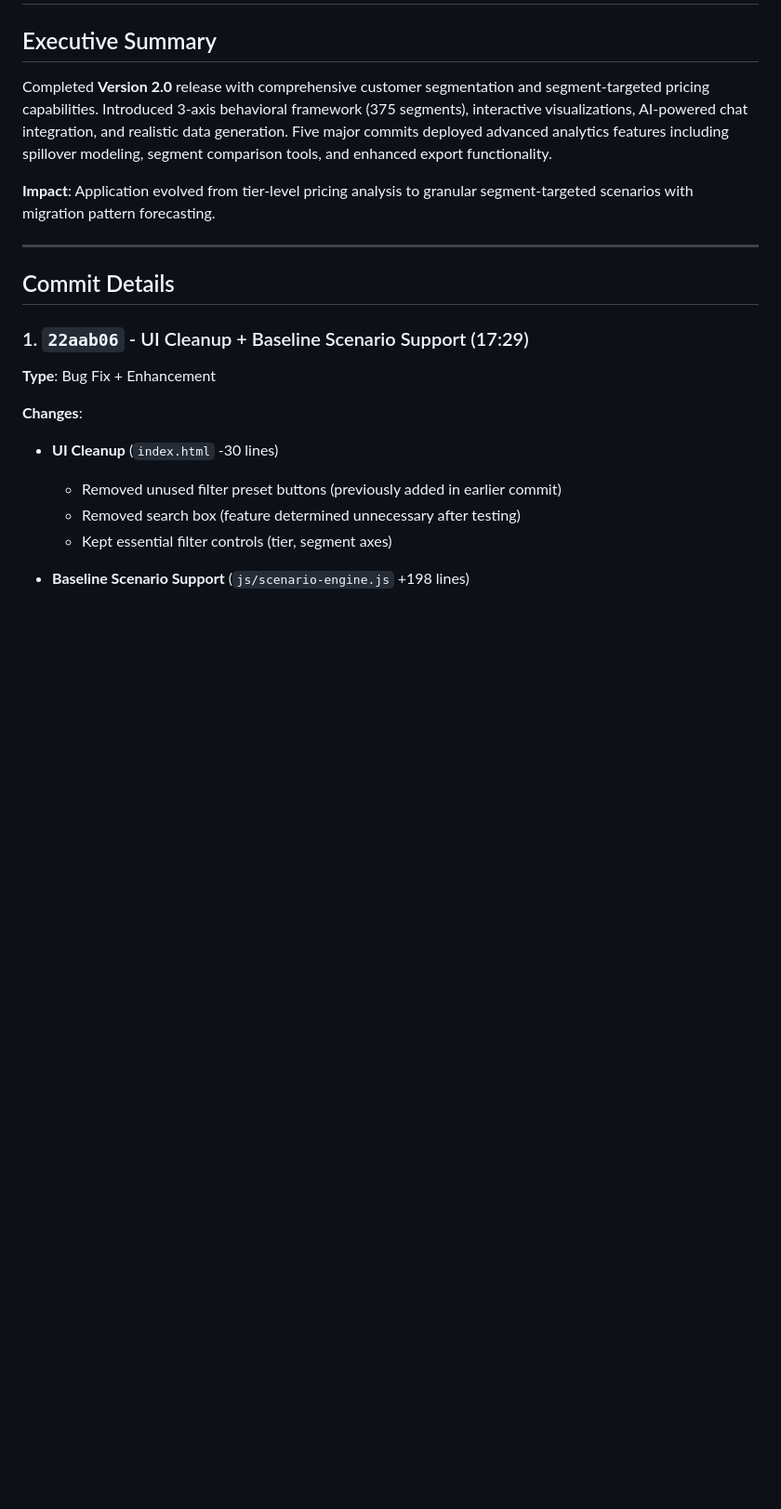
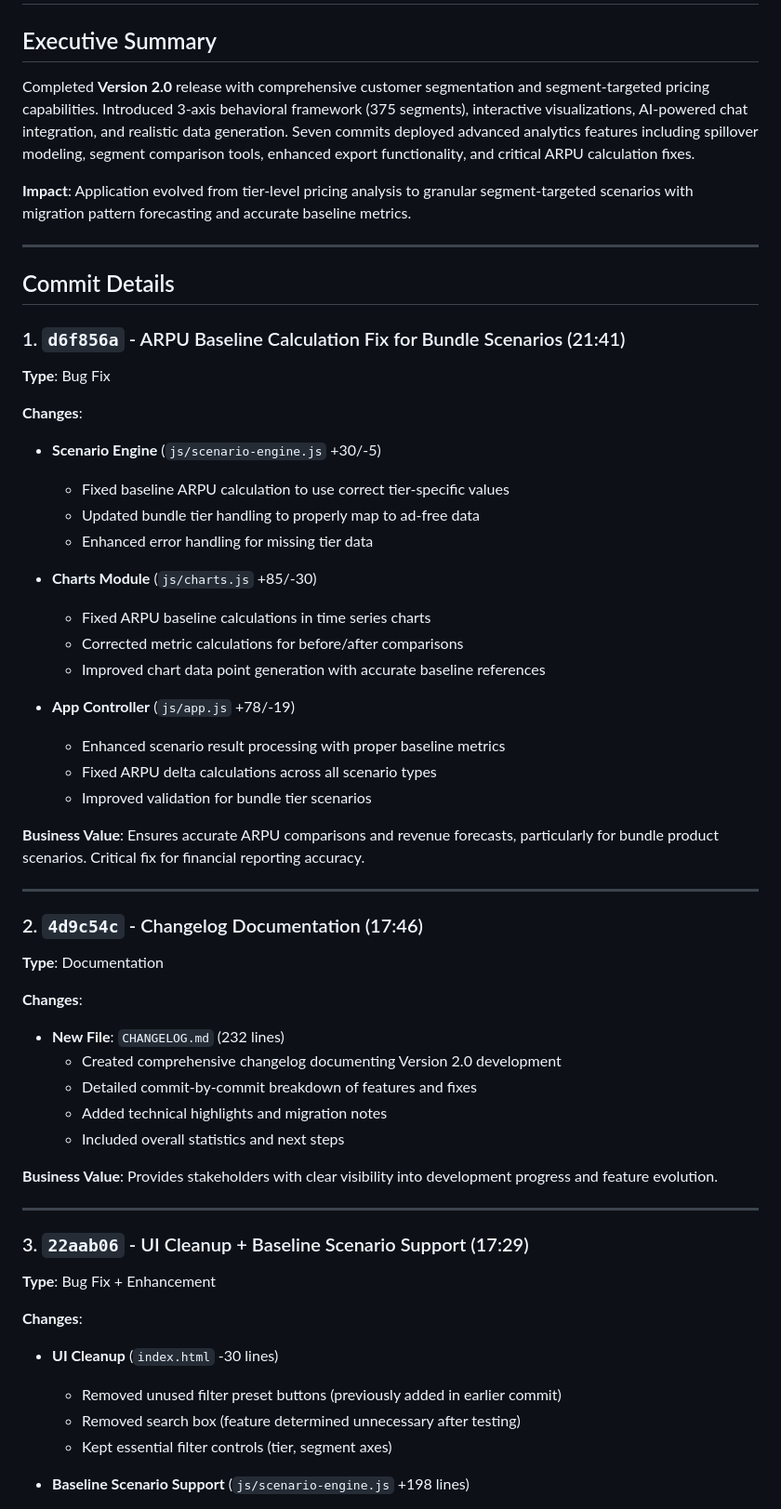
Before and after one commit to prudhvi1709/pricing-studio, a Markdown page: CHANGELOG.md, the part around one of its changes. Shown at 93% size. Rendered like a GitHub page; blank space fills up the shorter version.

Commit message:
DOC: Update changelog with latest commit

```diff
--- a/CHANGELOG.md
+++ b/CHANGELOG.md
@@ -2,15 +2,56 @@
 
 ## Executive Summary
 
-Completed **Version 2.0** release with comprehensive customer segmentation and segment-targeted pricing capabilities. Introduced 3-axis behavioral framework (375 segments), interactive visualizations, AI-powered chat integration, and realistic data generation. Five major commits deployed advanced analytics features including spillover modeling, segment comparison tools, and enhanced export functionality.
+Completed **Version 2.0** release with comprehensive customer segmentation and segment-targeted pricing capabilities. Introduced 3-axis behavioral framework (375 segments), interactive visualizations, AI-powered chat integration, and realistic data generation. Seven commits deployed advanced analytics features including spillover modeling, segment comparison tools, enhanced export functionality, and critical ARPU calculation fixes.
 
-**Impact**: Application evolved from tier-level pricing analysis to granular segment-targeted scenarios with migration pattern forecasting.
+**Impact**: Application evolved from tier-level pricing analysis to granular segment-targeted scenarios with migration pattern forecasting and accurate baseline metrics.
 
 ---
 
 ## Commit Details
 
-### 1. `22aab06` - UI Cleanup + Baseline Scenario Support (17:29)
+### 1. `d6f856a` - ARPU Baseline Calculation Fix for Bundle Scenarios (21:41)
+
+**Type**: Bug Fix
+
+**Changes**:
+
+- **Scenario Engine** (`js/scenario-engine.js` +30/-5)
+  - Fixed baseline ARPU calculation to use correct tier-specific values
+  - Updated bundle tier handling to properly map to ad-free data
+  - Enhanced error handling for missing tier data
+
+- **Charts Module** (`js/charts.js` +85/-30)
+  - Fixed ARPU baseline calculations in time series charts
+  - Corrected metric calculations for before/after comparisons
+  - Improved chart data point generation with accurate baseline references
+
+- **App Controller** (`js/app.js` +78/-19)
+  - Enhanced scenario result processing with proper baseline metrics
+  - Fixed ARPU delta calculations across all scenario types
+  - Improved validation for bundle tier scenarios
+
+**Business Value**: Ensures accurate ARPU comparisons and revenue forecasts, particularly for bundle product scenarios. Critical fix for financial reporting accuracy.
+
+---
+
+### 2. `4d9c54c` - Changelog Documentation (17:46)
+
+**Type**: Documentation
+
+**Changes**:
+
+- **New File**: `CHANGELOG.md` (232 lines)
+  - Created comprehensive changelog documenting Version 2.0 development
+  - Detailed commit-by-commit breakdown of features and fixes
+  - Added technical highlights and migration notes
+  - Included overall statistics and next steps
+
+**Business Value**: Provides stakeholders with clear visibility into development progress and feature evolution.
+
+---
+
+### 3. `22aab06` - UI Cleanup + Baseline Scenario Support (17:29)
 
 **Type**: Bug Fix + Enhancement
 
```
Also changed, not shown: other parts of CHANGELOG.md (+6 -3 lines).
